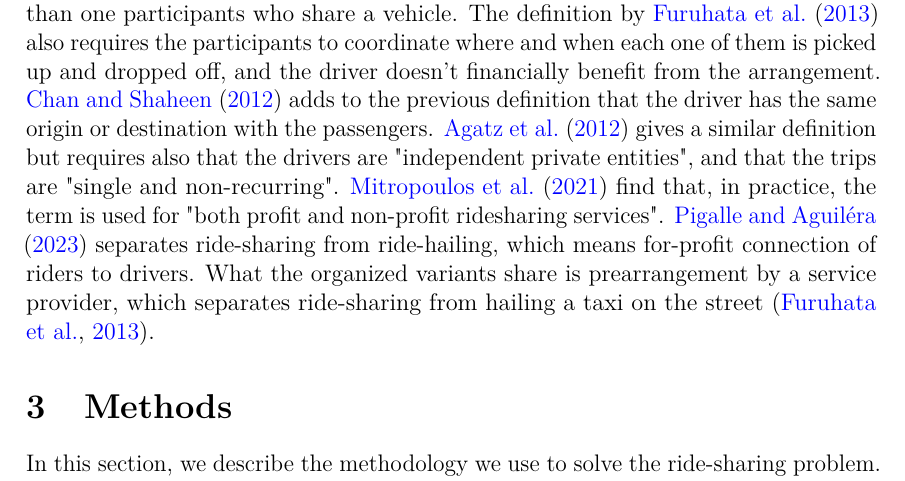
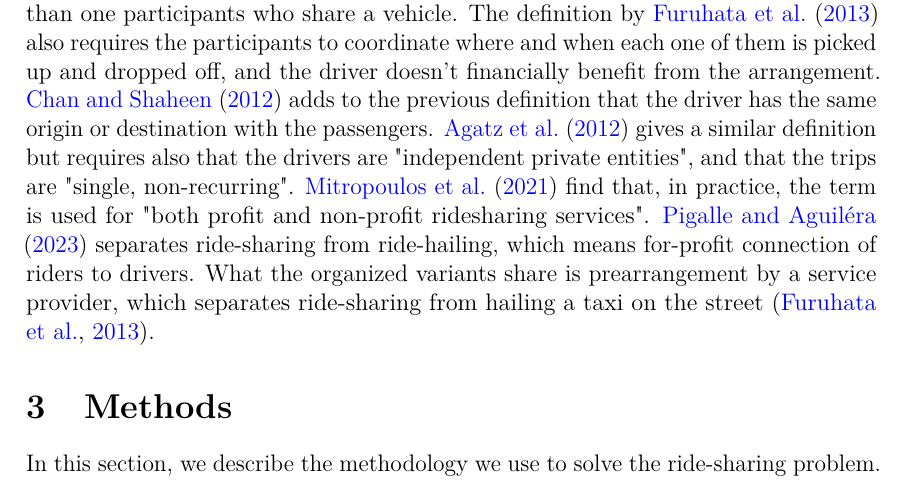
Before and after one commit to aapolaakkio/thesis, a LaTeX thesis (main.tex, which reads sections/2-literature-review.tex): part of page 11 of 27, cut so that both start at the same text. Compiled offline with pdfLaTeX.

Commit message:
Updates from Overleaf

```diff
--- a/sections/2-literature-review.tex
+++ b/sections/2-literature-review.tex
@@ -19,4 +19,4 @@ but in practice a traveller has at best, in an emergency situation, a one in fiv
 
 \subsection{Ride-sharing}
 
-The term "ride-sharing" is not defined in a one single way in the literature. The strictest definition for it by \citet{furuhata2013ridesharing} defines it as a joint trip of more than one participants who share a vehicle. The definition by \citet{furuhata2013ridesharing} also requires the participants to coordinate where and when each one of them is picked up and dropped off, and the driver doesn't financially benefit from the arrangement. \citet{chan2012ridesharing} adds to the previous definition that the driver has the same origin or destination with the passengers. \citet{agatz2012optimization} gives a similar definition but requires also that the drivers are "independent private entities", and that the trips are "single and non-recurring". \citet{mitropoulos2021systematic} find that, in practice, the term is used for "both profit and non-profit ridesharing services". \citet{pigalle2023ridesharing} separates ride-sharing from ride-hailing, which means for-profit connection of riders to drivers. What the organized variants share is prearrangement by a service provider, which separates ride-sharing from hailing a taxi on the street~\citep{furuhata2013ridesharing}.
+The term "ride-sharing" is not defined in a one single way in the literature. The strictest definition for it by \citet{furuhata2013ridesharing} defines it as a joint trip of more than one participants who share a vehicle. The definition by \citet{furuhata2013ridesharing} also requires the participants to coordinate where and when each one of them is picked up and dropped off, and the driver doesn't financially benefit from the arrangement. \citet{chan2012ridesharing} adds to the previous definition that the driver has the same origin or destination with the passengers. \citet{agatz2012optimization} gives a similar definition but requires also that the drivers are "independent private entities", and that the trips are "single, non-recurring". \citet{mitropoulos2021systematic} find that, in practice, the term is used for "both profit and non-profit ridesharing services". \citet{pigalle2023ridesharing} separates ride-sharing from ride-hailing, which means for-profit connection of riders to drivers. What the organized variants share is prearrangement by a service provider, which separates ride-sharing from hailing a taxi on the street~\citep{furuhata2013ridesharing}.
```
